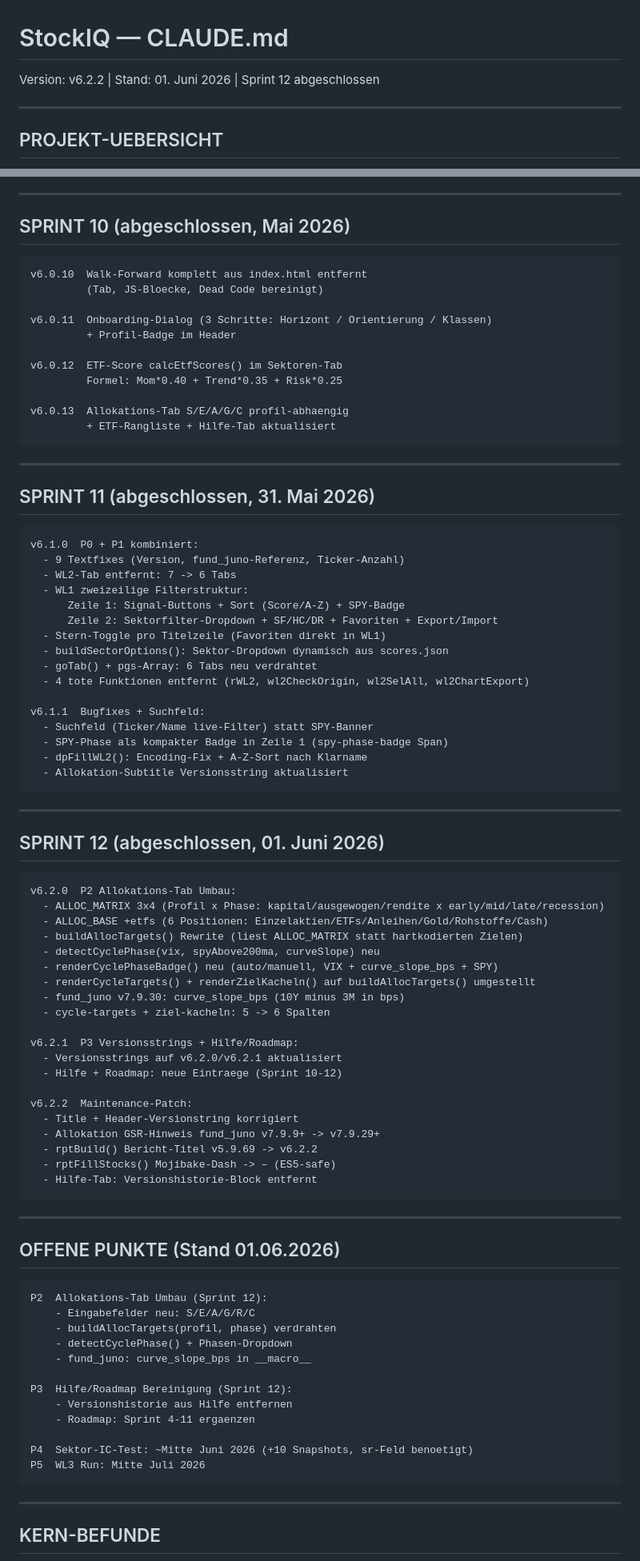
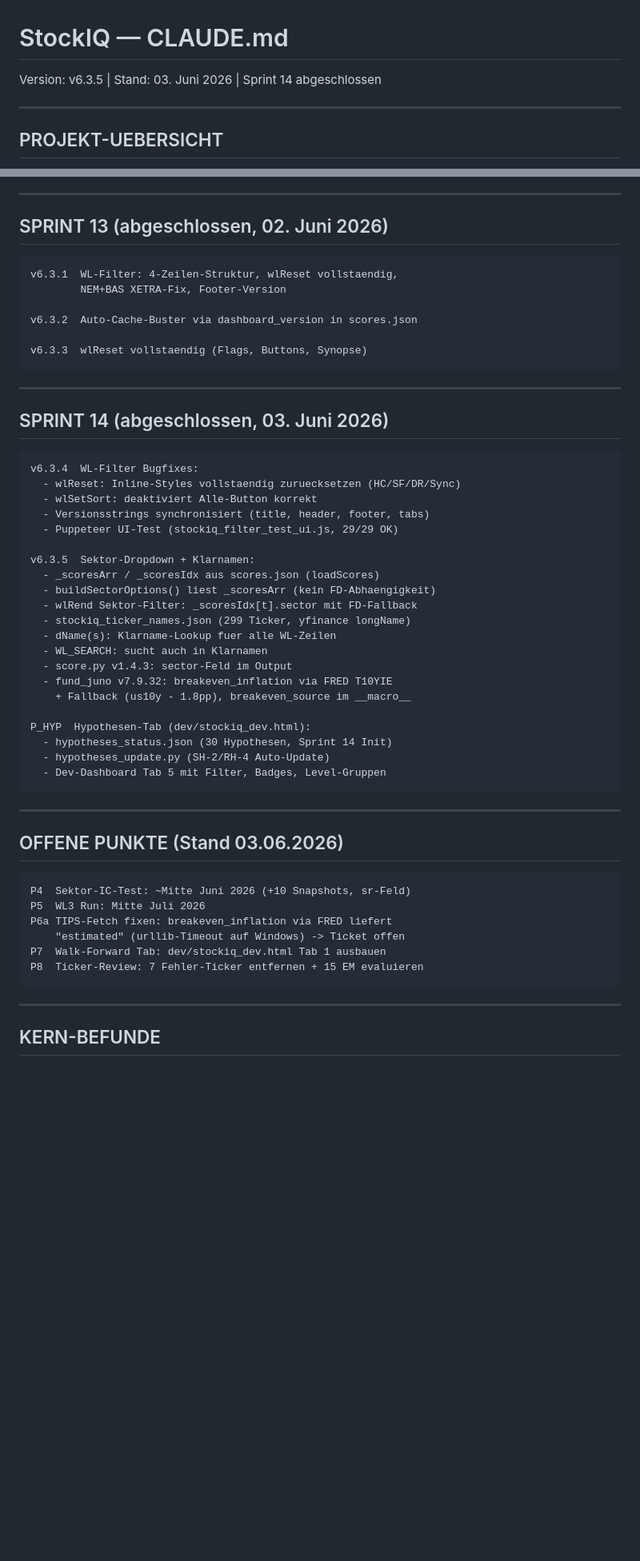
Before and after one commit to klaschim11/Stockiq, a Markdown page: CLAUDE.md, 2 parts joined by grey strips. Shown at 80% size. Rendered like a GitHub page; blank space fills up the shorter version.

Commit message:
CLAUDE.md: v6.3.5, Sprint 14 abgeschlossen

````diff
--- a/CLAUDE.md
+++ b/CLAUDE.md
@@ -1,5 +1,5 @@
 # StockIQ — CLAUDE.md
-Version: v6.2.2 | Stand: 01. Juni 2026 | Sprint 12 abgeschlossen
+Version: v6.3.5 | Stand: 03. Juni 2026 | Sprint 14 abgeschlossen
 
 ---
 
@@ -150,89 +159,56 @@ Strategie: MACD ZL + ATR*0.05 + SMA200 + SPY-Filter
 
 ---
 
-## SPRINT 10 (abgeschlossen, Mai 2026)
+## SPRINT 13 (abgeschlossen, 02. Juni 2026)
 
 ```
-v6.0.10  Walk-Forward komplett aus index.html entfernt
-         (Tab, JS-Bloecke, Dead Code bereinigt)
+v6.3.1  WL-Filter: 4-Zeilen-Struktur, wlReset vollstaendig,
+        NEM+BAS XETRA-Fix, Footer-Version
 
-v6.0.11  Onboarding-Dialog (3 Schritte: Horizont / Orientierung / Klassen)
-         + Profil-Badge im Header
+v6.3.2  Auto-Cache-Buster via dashboard_version in scores.json
 
-v6.0.12  ETF-Score calcEtfScores() im Sektoren-Tab
-         Formel: Mom*0.40 + Trend*0.35 + Risk*0.25
-
-v6.0.13  Allokations-Tab S/E/A/G/C profil-abhaengig
-         + ETF-Rangliste + Hilfe-Tab aktualisiert
+v6.3.3  wlReset vollstaendig (Flags, Buttons, Synopse)
 ```
 
 ---
 
-## SPRINT 11 (abgeschlossen, 31. Mai 2026)
+## SPRINT 14 (abgeschlossen, 03. Juni 2026)
 
 ```
-v6.1.0  P0 + P1 kombiniert:
-  - 9 Textfixes (Version, fund_juno-Referenz, Ticker-Anzahl)
-  - WL2-Tab entfernt: 7 -> 6 Tabs
-  - WL1 zweizeilige Filterstruktur:
-      Zeile 1: Signal-Buttons + Sort (Score/A-Z) + SPY-Badge
-      Zeile 2: Sektorfilter-Dropdown + SF/HC/DR + Favoriten + Export/Import
-  - Stern-Toggle pro Titelzeile (Favoriten direkt in WL1)
-  - buildSectorOptions(): Sektor-Dropdown dynamisch aus scores.json
-  - goTab() + pgs-Array: 6 Tabs neu verdrahtet
-  - 4 tote Funktionen entfernt (rWL2, wl2CheckOrigin, wl2SelAll, wl2ChartExport)
+v6.3.4  WL-Filter Bugfixes:
+  - wlReset: Inline-Styles vollstaendig zuruecksetzen (HC/SF/DR/Sync)
+  - wlSetSort: deaktiviert Alle-Button korrekt
+  - Versionsstrings synchronisiert (title, header, footer, tabs)
+  - Puppeteer UI-Test (stockiq_filter_test_ui.js, 29/29 OK)
 
-v6.1.1  Bugfixes + Suchfeld:
-  - Suchfeld (Ticker/Name live-Filter) statt SPY-Banner
-  - SPY-Phase als kompakter Badge in Zeile 1 (spy-phase-badge Span)
-  - dpFillWL2(): Encoding-Fix + A-Z-Sort nach Klarname
-  - Allokation-Subtitle Versionsstring aktualisiert
+v6.3.5  Sektor-Dropdown + Klarnamen:
+  - _scoresArr / _scoresIdx aus scores.json (loadScores)
+  - buildSectorOptions() liest _scoresArr (kein FD-Abhaengigkeit)
+  - wlRend Sektor-Filter: _scoresIdx[t].sector mit FD-Fallback
+  - stockiq_ticker_names.json (299 Ticker, yfinance longName)
+  - dName(s): Klarname-Lookup fuer alle WL-Zeilen
+  - WL_SEARCH: sucht auch in Klarnamen
+  - score.py v1.4.3: sector-Feld im Output
+  - fund_juno v7.9.32: breakeven_inflation via FRED T10YIE
+    + Fallback (us10y - 1.8pp), breakeven_source im __macro__
+
+P_HYP  Hypothesen-Tab (dev/stockiq_dev.html):
+  - hypotheses_status.json (30 Hypothesen, Sprint 14 Init)
+  - hypotheses_update.py (SH-2/RH-4 Auto-Update)
+  - Dev-Dashboard Tab 5 mit Filter, Badges, Level-Gruppen
 ```
 
 ---
 
-## SPRINT 12 (abgeschlossen, 01. Juni 2026)
+## OFFENE PUNKTE (Stand 03.06.2026)
 
 ```
-v6.2.0  P2 Allokations-Tab Umbau:
-  - ALLOC_MATRIX 3x4 (Profil x Phase: kapital/ausgewogen/rendite x early/mid/late/recession)
-  - ALLOC_BASE +etfs (6 Positionen: Einzelaktien/ETFs/Anleihen/Gold/Rohstoffe/Cash)
-  - buildAllocTargets() Rewrite (liest ALLOC_MATRIX statt hartkodierten Zielen)
-  - detectCyclePhase(vix, spyAbove200ma, curveSlope) neu
-  - renderCyclePhaseBadge() neu (auto/manuell, VIX + curve_slope_bps + SPY)
-  - renderCycleTargets() + renderZielKacheln() auf buildAllocTargets() umgestellt
-  - fund_juno v7.9.30: curve_slope_bps (10Y minus 3M in bps)
-  - cycle-targets + ziel-kacheln: 5 -> 6 Spalten
-
-v6.2.1  P3 Versionsstrings + Hilfe/Roadmap:
-  - Versionsstrings auf v6.2.0/v6.2.1 aktualisiert
-  - Hilfe + Roadmap: neue Eintraege (Sprint 10-12)
-
-v6.2.2  Maintenance-Patch:
-  - Title + Header-Versionstring korrigiert
-  - Allokation GSR-Hinweis fund_juno v7.9.9+ -> v7.9.29+
-  - rptBuild() Bericht-Titel v5.9.69 -> v6.2.2
-  - rptFillStocks() Mojibake-Dash -> – (ES5-safe)
-  - Hilfe-Tab: Versionshistorie-Block entfernt
-```
-
----
-
-## OFFENE PUNKTE (Stand 01.06.2026)
-
-```
-P2  Allokations-Tab Umbau (Sprint 12):
-    - Eingabefelder neu: S/E/A/G/R/C
-    - buildAllocTargets(profil, phase) verdrahten
-    - detectCyclePhase() + Phasen-Dropdown
-    - fund_juno: curve_slope_bps in __macro__
-
-P3  Hilfe/Roadmap Bereinigung (Sprint 12):
-    - Versionshistorie aus Hilfe entfernen
-    - Roadmap: Sprint 4-11 ergaenzen
-
-P4  Sektor-IC-Test: ~Mitte Juni 2026 (+10 Snapshots, sr-Feld benoetigt)
+P4  Sektor-IC-Test: ~Mitte Juni 2026 (+10 Snapshots, sr-Feld)
 P5  WL3 Run: Mitte Juli 2026
+P6a TIPS-Fetch fixen: breakeven_inflation via FRED liefert
+    "estimated" (urllib-Timeout auf Windows) -> Ticket offen
+P7  Walk-Forward Tab: dev/stockiq_dev.html Tab 1 ausbauen
+P8  Ticker-Review: 7 Fehler-Ticker entfernen + 15 EM evaluieren
 ```
 
 ---
````
Also changed, not shown: other parts of CLAUDE.md (+27 -18 lines).
